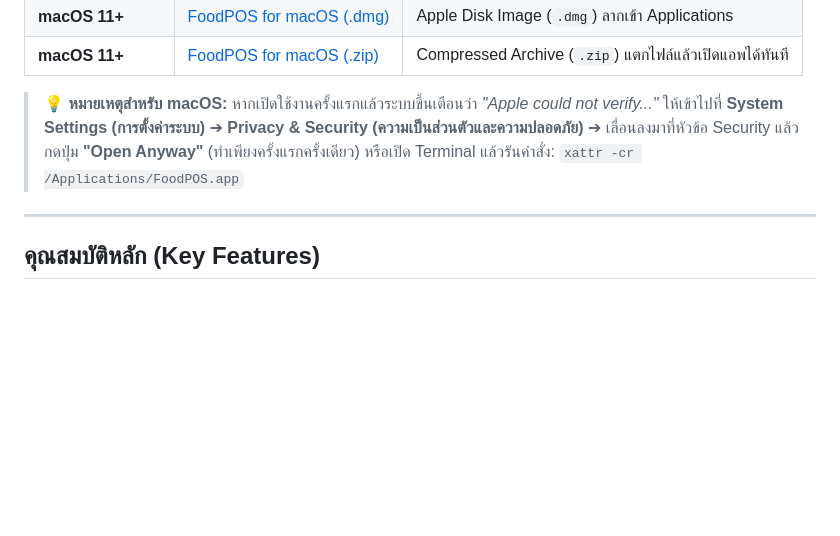
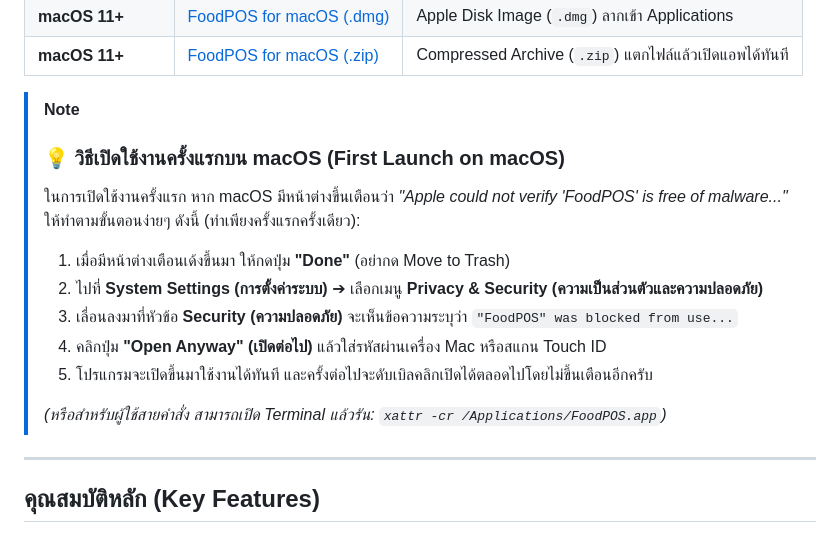
Before and after one commit to peephuwit/food-pos, a Markdown page: README.md, the part around the change. GitHub-like rendering; blank space fills up the shorter version.

Commit message:
docs: add detailed macOS Gatekeeper opening instructions in README

```diff
--- a/README.md
+++ b/README.md
@@ -24,8 +24,17 @@
 | **macOS 11+** | [FoodPOS for macOS (.dmg)](https://github.com/peephuwit/food-pos/releases/latest) | Apple Disk Image (`.dmg`) ลากเข้า Applications |
 | **macOS 11+** | [FoodPOS for macOS (.zip)](https://github.com/peephuwit/food-pos/releases/latest) | Compressed Archive (`.zip`) แตกไฟล์แล้วเปิดแอพได้ทันที |
 
-> **💡 หมายเหตุสำหรับ macOS:** หากเปิดใช้งานครั้งแรกแล้วระบบขึ้นเตือนว่า *"Apple could not verify..."*
-> ให้เข้าไปที่ **System Settings (การตั้งค่าระบบ)** ➔ **Privacy & Security (ความเป็นส่วนตัวและความปลอดภัย)** ➔ เลื่อนลงมาที่หัวข้อ Security แล้วกดปุ่ม **"Open Anyway"** (ทำเพียงครั้งแรกครั้งเดียว) หรือเปิด Terminal แล้วรันคำสั่ง: `xattr -cr /Applications/FoodPOS.app`
+> [!NOTE]
+> ### 💡 วิธีเปิดใช้งานครั้งแรกบน macOS (First Launch on macOS)
+> ในการเปิดใช้งานครั้งแรก หาก macOS มีหน้าต่างขึ้นเตือนว่า *"Apple could not verify 'FoodPOS' is free of malware..."* ให้ทำตามขั้นตอนง่ายๆ ดังนี้ (ทำเพียงครั้งแรกครั้งเดียว):
+>
+> 1. เมื่อมีหน้าต่างเตือนเด้งขึ้นมา ให้กดปุ่ม **"Done"** (อย่ากด Move to Trash)
+> 2. ไปที่ **System Settings (การตั้งค่าระบบ)** ➔ เลือกเมนู **Privacy & Security (ความเป็นส่วนตัวและความปลอดภัย)**
+> 3. เลื่อนลงมาที่หัวข้อ **Security (ความปลอดภัย)** จะเห็นข้อความระบุว่า `"FoodPOS" was blocked from use...`
+> 4. คลิกปุ่ม **"Open Anyway" (เปิดต่อไป)** แล้วใส่รหัสผ่านเครื่อง Mac หรือสแกน Touch ID
+> 5. โปรแกรมจะเปิดขึ้นมาใช้งานได้ทันที และครั้งต่อไปจะดับเบิลคลิกเปิดได้ตลอดไปโดยไม่ขึ้นเตือนอีกครับ
+>
+> *(หรือสำหรับผู้ใช้สายคำสั่ง สามารถเปิด Terminal แล้วรัน: `xattr -cr /Applications/FoodPOS.app`)*
 
 
 ---
```
